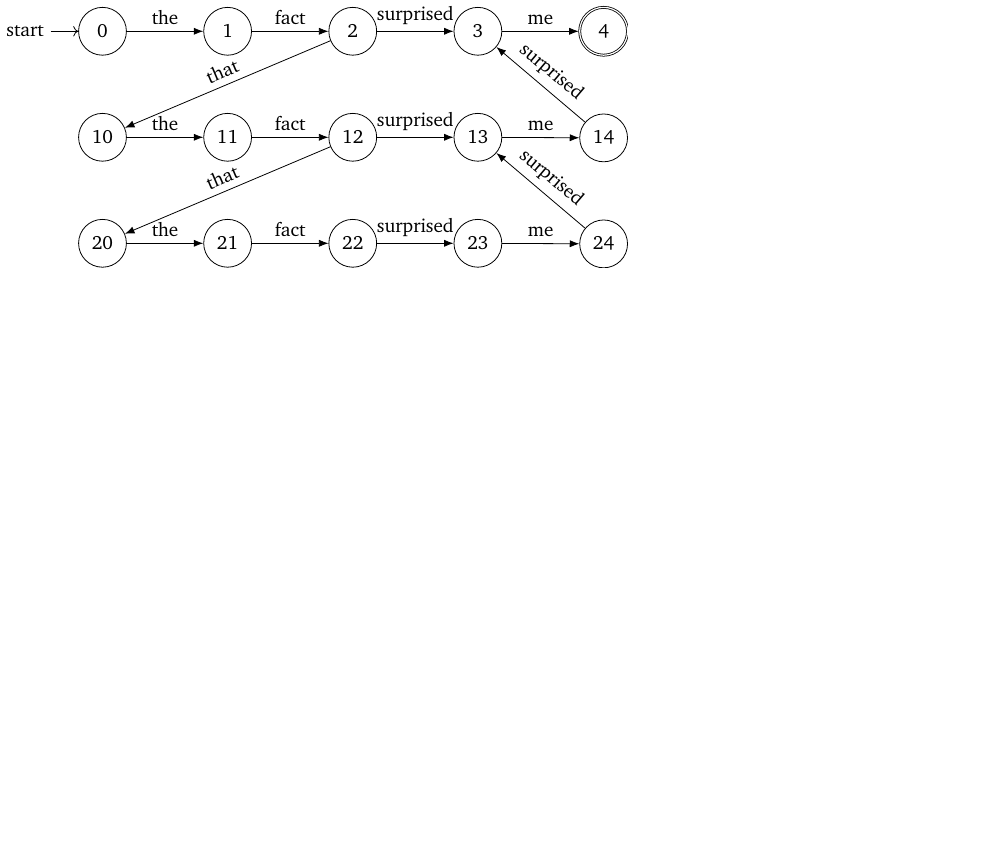
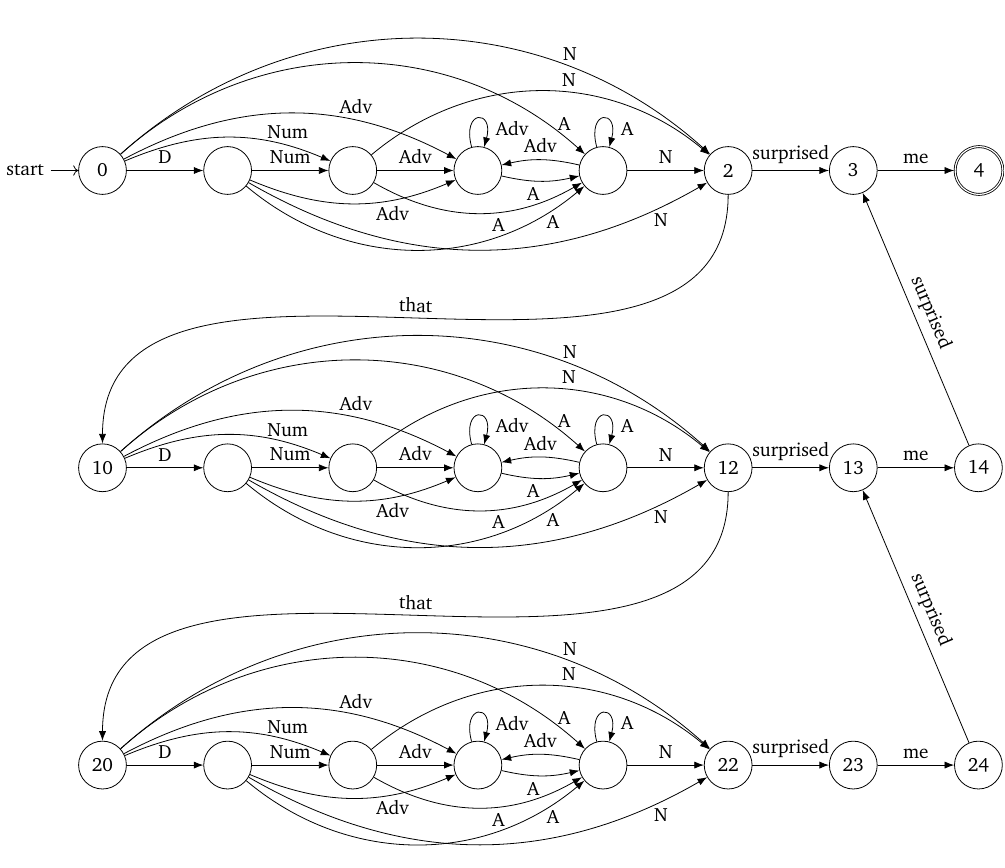
Before and after one commit to outde-xyz/website, a LaTeX figure (content/img/thomas/underappreciated_unboundedness/embedding2_npsubjects.tex): the whole page, the shorter picture padded with empty space. Compiled offline with pdfLaTeX.

Commit message:
minor rephrasing, fix np automata

```diff
--- a/content/img/thomas/underappreciated_unboundedness/embedding2_npsubjects.tex
+++ b/content/img/thomas/underappreciated_unboundedness/embedding2_npsubjects.tex
@@ -18,31 +18,126 @@
 
 \begin{document}
 \begin{tikzpicture}
-    \node[state,initial] (0-0) at (0,0) {0};
-    \foreach \x [remember=\x as \lastx (initially 0)] in {1,2,3}
-        \node[state] (0-\x) [right=4em of 0-\lastx] {\x};
+    %%%%%%%%%%%%%
+    %  Level 0  %
+    %%%%%%%%%%%%%
+    \node[state,initial] (n-0-0) at (0,0) {0};
+    \foreach \x [remember=\x as \lastx (initially 0)] in {1,2,3,4}
+        \node[state] (n-0-\x) [right=4em of n-0-\lastx] {};
+    \node[state] (n-0-5) [right=4em of n-0-4] {2};
+
+    \draw[headarrow] (n-0-0) to node [above] {D}   (n-0-1);
+    \draw[headarrow, bend left=23] (n-0-0) to node [above, pos=.8] {Num} (n-0-2);
+    \draw[headarrow, bend left=28] (n-0-0) to node [above, pos=.7] {Adv} (n-0-3);
+    \draw[headarrow, bend left=42] (n-0-0) to node [above, pos=.95] {A}   (n-0-4);
+    \draw[headarrow, bend left=42] (n-0-0) to node [above, pos=.75] {N}   (n-0-5);
+
+    \draw[headarrow] (n-0-1) to node [above] {Num} (n-0-2);
+    \draw[headarrow, bend right=23] (n-0-1) to node [below, pos=.7] {Adv} (n-0-3);
+    \draw[headarrow, bend right=40] (n-0-1) to node [below, pos=.9] {A}   (n-0-4);
+    \draw[headarrow, bend right=30] (n-0-1) to node [below, pos=.9] {N}   (n-0-5);
+
+    \draw[headarrow] (n-0-2) to node [above] {Adv} (n-0-3);
+    \draw[headarrow, bend right=30] (n-0-2) to node [below, pos=.6] {A}   (n-0-4);
+    \draw[headarrow, bend left=40]  (n-0-2) to node [above, pos=.58] {N}   (n-0-5);
+
+    \draw[headarrow, bend right=13] (n-0-3) to node [below, pos=.4] {A} (n-0-4);
+    \draw[headarrow] (n-0-3) to [loop above] node [right, pos=.2] {\quad Adv} (n-0-3);
+
+    \draw[headarrow] (n-0-4) to node [above] {N} (n-0-5);
+    \draw[headarrow] (n-0-4) to [loop above] node [right, pos=.2] {\quad A} (n-0-4);
+    \draw[headarrow, bend right=13] (n-0-4) to node [above] {Adv} (n-0-3);
+
+    % continue with normal automaton at level 0
+    \node[state] (0-3) [right=4em of n-0-5] {3};
     \node[state,accepting] (0-4) [right=4em of 0-3] {4};
 
-    \foreach \x in {0,...,4}
-        {
-        \node[state] (1-\x) [below=3em of 0-\x] {1\x};
-        \node[state] (2-\x) [below=3em of 1-\x] {2\x};
-        }
+    \draw[headarrow] (n-0-5) to node [above] {surprised} (0-3);
+    \draw[headarrow] (0-3) to node [above] {me} (0-4);
 
-    \foreach \x/\Label [remember=\x as \lastx (initially 0)] in {%
-        1/the,
-        2/fact,
-        3/surprised,
-        4/me%
-        }
-        {
-        \draw[headarrow] (0-\lastx) to node [above] {\Label} (0-\x);
-        \draw[headarrow] (1-\lastx) to node [above] {\Label} (1-\x);
-        \draw[headarrow] (2-\lastx) to node [above] {\Label} (2-\x);
-        }
 
-    \draw[headarrow] (0-2) to node [above,sloped] {that} (1-0);
-    \draw[headarrow] (1-2) to node [above,sloped] {that} (2-0);
+    %%%%%%%%%%%%%
+    %  Level 1  %
+    %%%%%%%%%%%%%
+
+    \node[state] (n-1-0) [below=13em of n-0-0] {10};
+    \foreach \x [remember=\x as \lastx (initially 0)] in {1,2,3,4}
+        \node[state] (n-1-\x) [right=4em of n-1-\lastx] {};
+    \node[state] (n-1-5) [right=4em of n-1-4] {12};
+
+    \draw[headarrow] (n-1-0) to node [above] {D}   (n-1-1);
+    \draw[headarrow, bend left=23] (n-1-0) to node [above, pos=.8] {Num} (n-1-2);
+    \draw[headarrow, bend left=28] (n-1-0) to node [above, pos=.7] {Adv} (n-1-3);
+    \draw[headarrow, bend left=42] (n-1-0) to node [above, pos=.95] {A}   (n-1-4);
+    \draw[headarrow, bend left=42] (n-1-0) to node [above, pos=.75] {N}   (n-1-5);
+
+    \draw[headarrow] (n-1-1) to node [above] {Num} (n-1-2);
+    \draw[headarrow, bend right=23] (n-1-1) to node [below, pos=.7] {Adv} (n-1-3);
+    \draw[headarrow, bend right=40] (n-1-1) to node [below, pos=.9] {A}   (n-1-4);
+    \draw[headarrow, bend right=30] (n-1-1) to node [below, pos=.9] {N}   (n-1-5);
+
+    \draw[headarrow] (n-1-2) to node [above] {Adv} (n-1-3);
+    \draw[headarrow, bend right=30] (n-1-2) to node [below, pos=.6] {A}   (n-1-4);
+    \draw[headarrow, bend left=40]  (n-1-2) to node [above, pos=.58] {N}   (n-1-5);
+
+    \draw[headarrow, bend right=13] (n-1-3) to node [below, pos=.4] {A} (n-1-4);
+    \draw[headarrow] (n-1-3) to [loop above] node [right, pos=.2] {\quad Adv} (n-1-3);
+
+    \draw[headarrow] (n-1-4) to node [above] {N} (n-1-5);
+    \draw[headarrow] (n-1-4) to [loop above] node [right, pos=.2] {\quad A} (n-1-4);
+    \draw[headarrow, bend right=13] (n-1-4) to node [above] {Adv} (n-1-3);
+
+    % continue with normal automaton at level 1
+    \node[state] (1-3) [right=4em of n-1-5] {13};
+    \node[state] (1-4) [right=4em of 1-3] {14};
+
+    \draw[headarrow] (n-1-5) to node [above] {surprised} (1-3);
+    \draw[headarrow] (1-3) to node [above] {me} (1-4);
+
+    %%%%%%%%%%%%%
+    %  Level 2  %
+    %%%%%%%%%%%%%
+
+    \node[state] (n-2-0) [below=13em of n-1-0] {20};
+    \foreach \x [remember=\x as \lastx (initially 0)] in {1,2,3,4}
+        \node[state] (n-2-\x) [right=4em of n-2-\lastx] {};
+    \node[state] (n-2-5) [right=4em of n-2-4] {22};
+
+    \draw[headarrow] (n-2-0) to node [above] {D}   (n-2-1);
+    \draw[headarrow, bend left=23] (n-2-0) to node [above, pos=.8] {Num} (n-2-2);
+    \draw[headarrow, bend left=28] (n-2-0) to node [above, pos=.7] {Adv} (n-2-3);
+    \draw[headarrow, bend left=42] (n-2-0) to node [above, pos=.95] {A}   (n-2-4);
+    \draw[headarrow, bend left=42] (n-2-0) to node [above, pos=.75] {N}   (n-2-5);
+
+    \draw[headarrow] (n-2-1) to node [above] {Num} (n-2-2);
+    \draw[headarrow, bend right=23] (n-2-1) to node [below, pos=.7] {Adv} (n-2-3);
+    \draw[headarrow, bend right=40] (n-2-1) to node [below, pos=.9] {A}   (n-2-4);
+    \draw[headarrow, bend right=30] (n-2-1) to node [below, pos=.9] {N}   (n-2-5);
+
+    \draw[headarrow] (n-2-2) to node [above] {Adv} (n-2-3);
+    \draw[headarrow, bend right=30] (n-2-2) to node [below, pos=.6] {A}   (n-2-4);
+    \draw[headarrow, bend left=40]  (n-2-2) to node [above, pos=.58] {N}   (n-2-5);
+
+    \draw[headarrow, bend right=13] (n-2-3) to node [below, pos=.4] {A} (n-2-4);
+    \draw[headarrow] (n-2-3) to [loop above] node [right, pos=.2] {\quad Adv} (n-2-3);
+
+    \draw[headarrow] (n-2-4) to node [above] {N} (n-2-5);
+    \draw[headarrow] (n-2-4) to [loop above] node [right, pos=.2] {\quad A} (n-2-4);
+    \draw[headarrow, bend right=13] (n-2-4) to node [above] {Adv} (n-2-3);
+
+    % continue with normal automaton at level 2
+    \node[state] (2-3) [right=4em of n-2-5] {23};
+    \node[state] (2-4) [right=4em of 2-3] {24};
+
+    \draw[headarrow] (n-2-5) to node [above] {surprised} (2-3);
+    \draw[headarrow] (2-3) to node [above] {me} (2-4);
+
+    %%%%%%%%%%%%%%%%%%%%%%
+    %  Connecting edges  %
+    %%%%%%%%%%%%%%%%%%%%%%
+
+    \draw[headarrow] (n-0-5) to [out=270, in=90] node [above,sloped] {that} (n-1-0);
+    \draw[headarrow] (n-1-5) to [out=270, in=90] node [above,sloped] {that} (n-2-0);
     \draw[headarrow] (1-4) to node [above,sloped] {surprised} (0-3);
     \draw[headarrow] (2-4) to node [above,sloped] {surprised} (1-3);
 \end{tikzpicture}
```
Also changed, not shown: content/Discussions/2020-02-19_graf_underappreciated_unboundedness.md (+6 -5 lines), content/img/thomas/underappreciated_unboundedness/np.tex (+23 -14 lines), content/img/thomas/underappreciated_unboundedness/embedding2_npsubjects.svg, content/img/thomas/underappreciated_unboundedness/np.svg.
